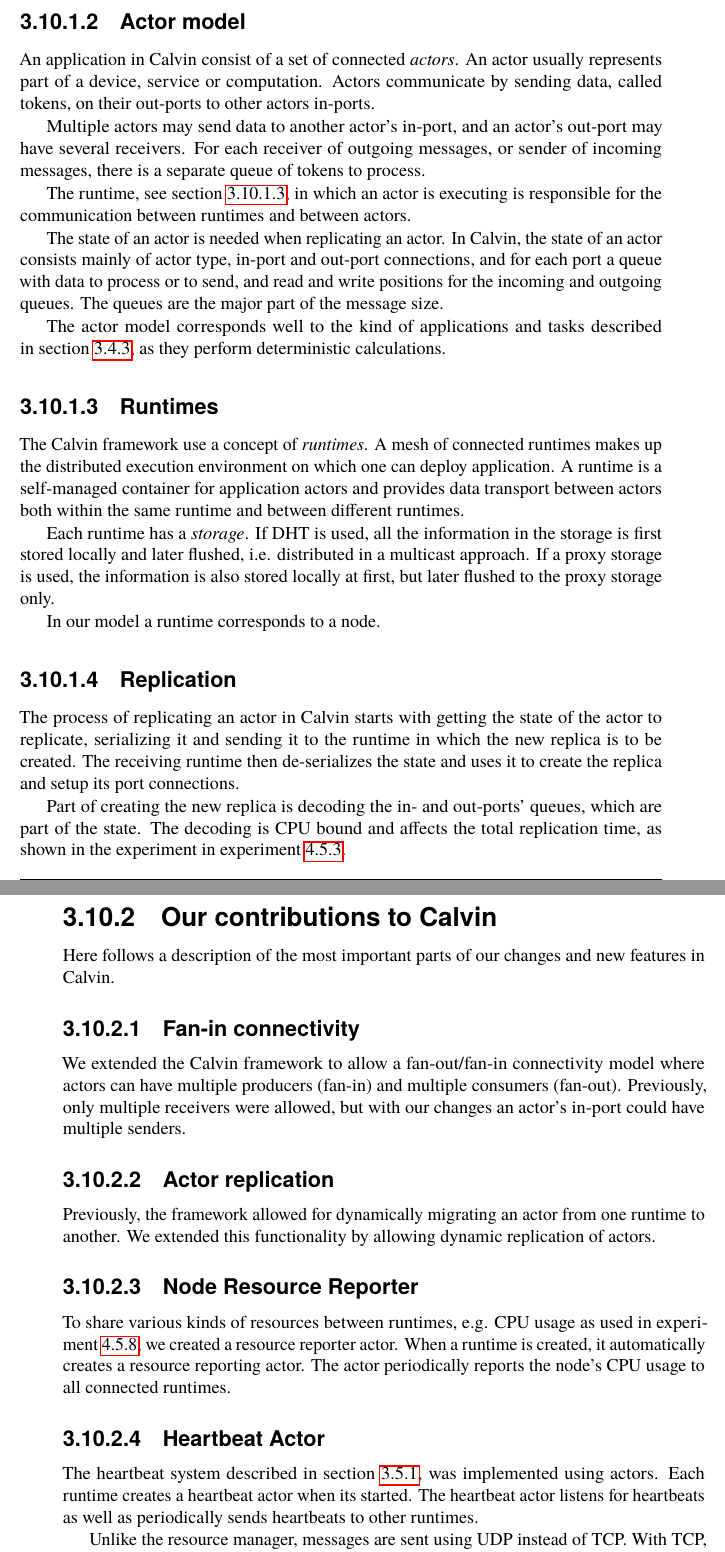
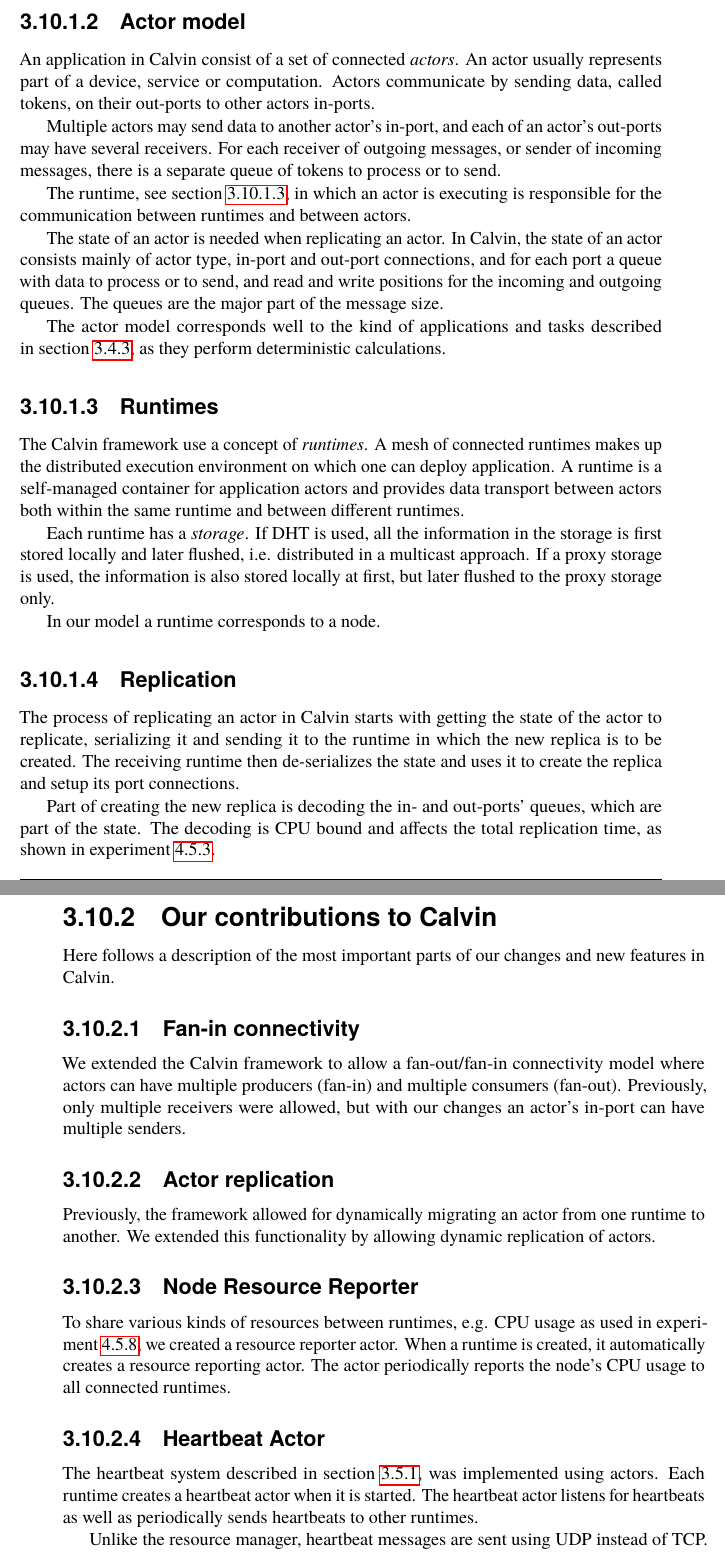
Before and after one commit to PStahl/master_thesis, a LaTeX thesis (report.tex): two parts of pages 52 and 53 of 97, joined at a grey line, cut so that both start at the same text. Compiled offline with pdfLaTeX.

Commit message:
update 3.10

```diff
--- a/report.tex
+++ b/report.tex
@@ -849,7 +849,7 @@
 \subsubsection{Actor model} \label{sec:calvin_actor}
 An application in Calvin consist of a set of connected \emph{actors}. An actor usually represents part of a device, service or computation. Actors communicate by sending data, called tokens, on their out-ports to other actors in-ports.
 
-Multiple actors may send data to another actor's in-port, and an actor's out-port may have several receivers. For each receiver of outgoing messages, or sender of incoming messages, there is a separate queue of tokens to process.
+Multiple actors may send data to another actor's in-port, and each of an actor's out-ports may have several receivers. For each receiver of outgoing messages, or sender of incoming messages, there is a separate queue of tokens to process or to send.
 
 The runtime, see~\cref{sec:calvin_runtime}, in which an actor is executing is responsible for the communication between runtimes and between actors.
 
@@ -868,13 +868,13 @@
 \subsubsection{Replication} \label{subsec:calvin_replication}
 The process of replicating an actor in Calvin starts with getting the state of the actor to replicate, serializing it and sending it to the runtime in which the new replica is to be created. The receiving runtime then de-serializes the state and uses it to create the replica and setup its port connections.
 
-Part of creating the new replica is decoding the in- and out-ports' queues, which are part of the state. The decoding is CPU bound and affects the total replication time, as shown in the experiment in~\cref{sec:eval_repl_time}.
+Part of creating the new replica is decoding the in- and out-ports' queues, which are part of the state. The decoding is CPU bound and affects the total replication time, as shown in~\cref{sec:eval_repl_time}.
 
 \subsection{Our contributions to Calvin} \label{subsec:design_contributions} % ish?
 Here follows a description of the most important parts of our changes and new features in Calvin.
 
 \subsubsection{Fan-in connectivity}
-We extended the Calvin framework to allow a fan-out/fan-in connectivity model where actors can have multiple producers (fan-in) and multiple consumers (fan-out). Previously, only multiple receivers were allowed, but with our changes an actor's in-port could have multiple senders.
+We extended the Calvin framework to allow a fan-out/fan-in connectivity model where actors can have multiple producers (fan-in) and multiple consumers (fan-out). Previously, only multiple receivers were allowed, but with our changes an actor's in-port can have multiple senders.
 
 \subsubsection{Actor replication}
 Previously, the framework allowed for dynamically migrating an actor from one runtime to another. We extended this functionality by allowing dynamic replication of actors.
@@ -883,9 +883,9 @@
 To share various kinds of resources between runtimes, e.g. CPU usage as used in~\cref{sec:eval_replaceable_model}, we created a resource reporter actor. When a runtime is created, it automatically creates a resource reporting actor. The actor periodically reports the node's CPU usage to all connected runtimes.
 
 \subsubsection{Heartbeat Actor}
-The heartbeat system described in~\cref{subsec:heartbeats}, was implemented using actors. Each runtime creates a heartbeat actor when its started. The heartbeat actor listens for heartbeats as well as periodically sends heartbeats to other runtimes.
-
-Unlike the resource manager, messages are sent using UDP instead of TCP. With TCP, an initial handshake it used to setup the communication channel. For a heartbeat system, this is unnecessary overhead.
+The heartbeat system described in~\cref{subsec:heartbeats}, was implemented using actors. Each runtime creates a heartbeat actor when it is started. The heartbeat actor listens for heartbeats as well as periodically sends heartbeats to other runtimes.
+
+Unlike the resource manager, heartbeat messages are sent using UDP instead of TCP. With TCP, an initial handshake it used to setup the communication channel. For a heartbeat system, this is unnecessary overhead.
 
 For every heartbeat received, a timeout of $t_{timeout}$ seconds is set, and when it times out, the runtime from which the heartbeat was sent is assumed dead. On the other hand, when a heartbeat is received, all timeouts related to that runtime are canceled. When a timeout happens, \cref{alg:node_failure} is deployed and new replicas are created if needed to reach the required reliability, see~\cref{sec:design_handling_failure}.
 
```
Also changed, not shown: report.tex (2 more changed lines).
